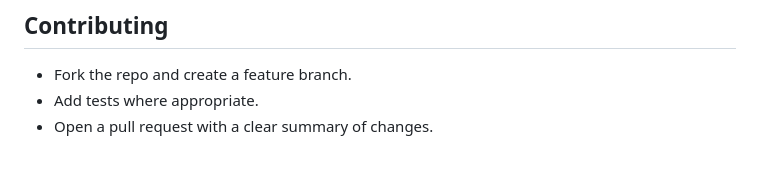
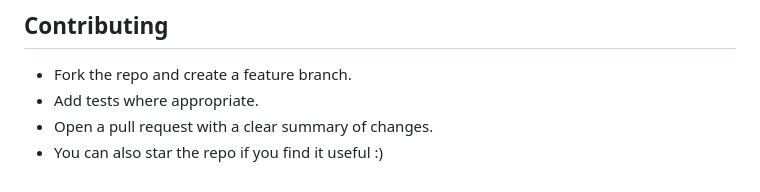
Before and after one commit to Corenegasore123/farm-management-system, a Markdown page: README.md, the part around the change. Rendered like a GitHub page.

```diff
--- a/README.md
+++ b/README.md
@@ -138,3 +138,4 @@ farm-management-system/
 - Fork the repo and create a feature branch.
 - Add tests where appropriate.
 - Open a pull request with a clear summary of changes.
+- You can also star the repo if you find it useful :)
```
